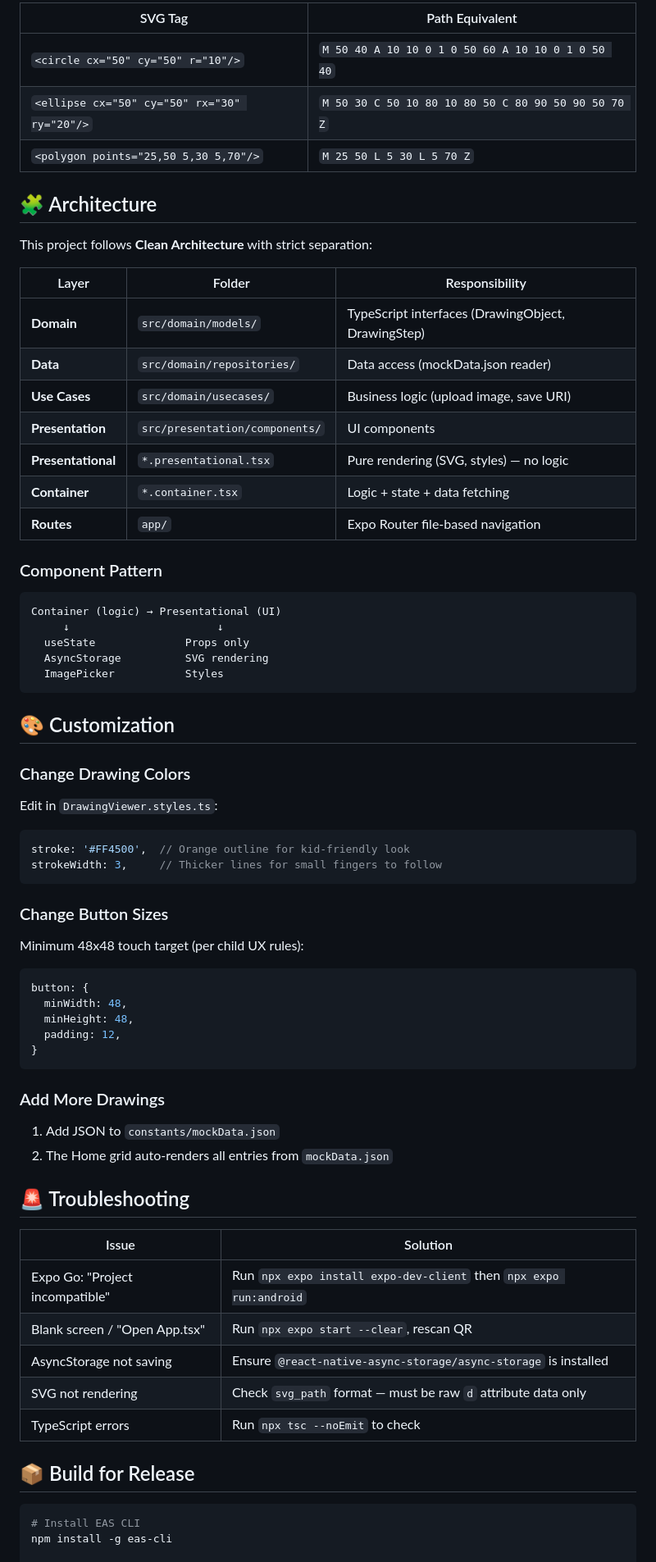
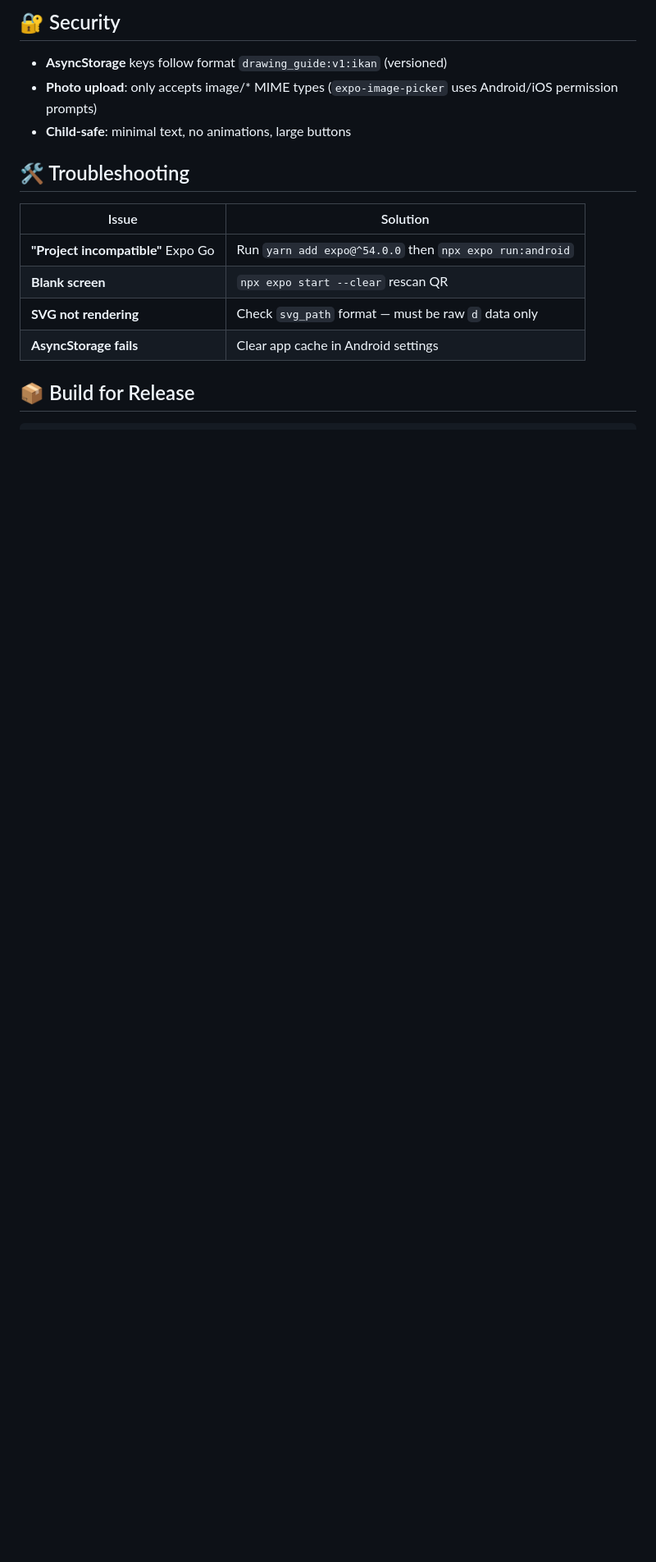
Before and after one commit to goonerzdevops/drawing-guide-kids, a Markdown page: README.md, the part around one of its changes. Shown at 82% size. GitHub-like rendering; blank space fills up the shorter version.

````diff
--- a/README.md
+++ b/README.md
@@ -163,76 +160,21 @@ If your SVG has shapes like `<ellipse>`, `<circle>`, `<polygon>`, convert them:
 
-| SVG Tag | Path Equivalent |
-|---------|-----------------|
-| `<circle cx="50" cy="50" r="10"/>` | `M 50 40 A 10 10 0 1 0 50 60 A 10 10 0 1 0 50 40` |
-| `<ellipse cx="50" cy="50" rx="30" ry="20"/>` | `M 50 30 C 50 10 80 10 80 50 C 80 90 50 90 50 70 Z` |
-| `<polygon points="25,50 5,30 5,70"/>` | `M 25 50 L 5 30 L 5 70 Z` |
+## 🔐 Security
 
-## 🧩 Architecture
+- **AsyncStorage** keys follow format `drawing_guide:v1:ikan` (versioned)
+- **Photo upload**: only accepts image/* MIME types (`expo-image-picker`
+  uses Android/iOS permission prompts)
+- **Child-safe**: minimal text, no animations, large buttons
 
-This project follows **Clean Architecture** with strict separation:
-
-| Layer | Folder | Responsibility |
-|-------|--------|----------------|
-| **Domain** | `src/domain/models/` | TypeScript interfaces (DrawingObject, DrawingStep) |
-| **Data** | `src/domain/repositories/` | Data access (mockData.json reader) |
-| **Use Cases** | `src/domain/usecases/` | Business logic (upload image, save URI) |
-| **Presentation** | `src/presentation/components/` | UI components |
-| **Presentational** | `*.presentational.tsx` | Pure rendering (SVG, styles) — no logic |
-| **Container** | `*.container.tsx` | Logic + state + data fetching |
-| **Routes** | `app/` | Expo Router file-based navigation |
-
-### Component Pattern
-
-```
-Container (logic) → Presentational (UI)
-     ↓                       ↓
-  useState              Props only
-  AsyncStorage          SVG rendering
-  ImagePicker           Styles
-```
-
-## 🎨 Customization
-
-### Change Drawing Colors
-
-Edit in `DrawingViewer.styles.ts`:
-
-```ts
-stroke: '#FF4500',  // Orange outline for kid-friendly look
-strokeWidth: 3,     // Thicker lines for small fingers to follow
-```
-
-### Change Button Sizes
-
-Minimum 48x48 touch target (per child UX rules):
-
-```ts
-button: {
-  minWidth: 48,
-  minHeight: 48,
-  padding: 12,
-}
-```
-
-### Add More Drawings
-
-1. Add JSON to `constants/mockData.json`
-2. The Home grid auto-renders all entries from `mockData.json`
-
-## 🚨 Troubleshooting
+## 🛠️ Troubleshooting
 
 | Issue | Solution |
 |-------|----------|
-| Expo Go: "Project incompatible" | Run `npx expo install expo-dev-client` then `npx expo run:android` |
-| Blank screen / "Open App.tsx" | Run `npx expo start --clear`, rescan QR |
-| AsyncStorage not saving | Ensure `@react-native-async-storage/async-storage` is installed |
-| SVG not rendering | Check `svg_path` format — must be raw `d` attribute data only |
-| TypeScript errors | Run `npx tsc --noEmit` to check |
+| **"Project incompatible"** Expo Go | Run `yarn add expo@^54.0.0` then `npx expo run:android` |
+| **Blank screen** | `npx expo start --clear` rescan QR |
+| **SVG not rendering** | Check `svg_path` format — must be raw `d` data only |
+| **AsyncStorage fails** | Clear app cache in Android settings
 
 ## 📦 Build for Release
 
 ```bash
-# Install EAS CLI
-npm install -g eas-cli
-
 # Configure EAS
````
Also changed, not shown: other parts of README.md (+75 -79 lines).
